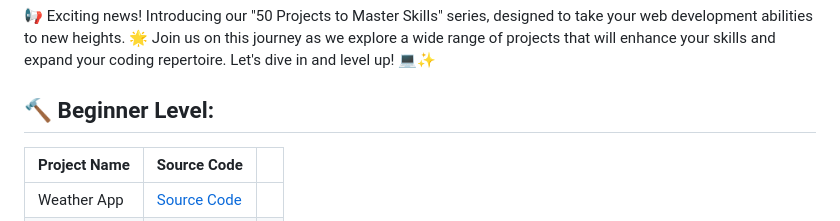
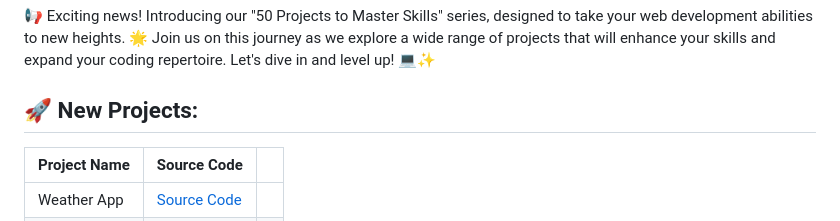
Before and after one commit to Dinil-Thilakarathne/50-js-projects, a Markdown page: README.md, the part around the change. Drawn GitHub-style.

```diff
--- a/README.md
+++ b/README.md
@@ -1,7 +1,7 @@
 # 50+ JS Projects
 📢 Exciting news! Introducing our "50 Projects to Master Skills" series, designed to take your web development abilities to new heights. 🌟 Join us on this journey as we explore a wide range of projects that will enhance your skills and expand your coding repertoire. Let's dive in and level up! 💻✨
 
-## 🔨 Beginner Level:
+## 🚀 New Projects:
 
 | Project Name       | Source Code                                                    |                                              |
 | ------------------ | -------------------------------------------------------------- | -------------------------------------------------------- |
```
